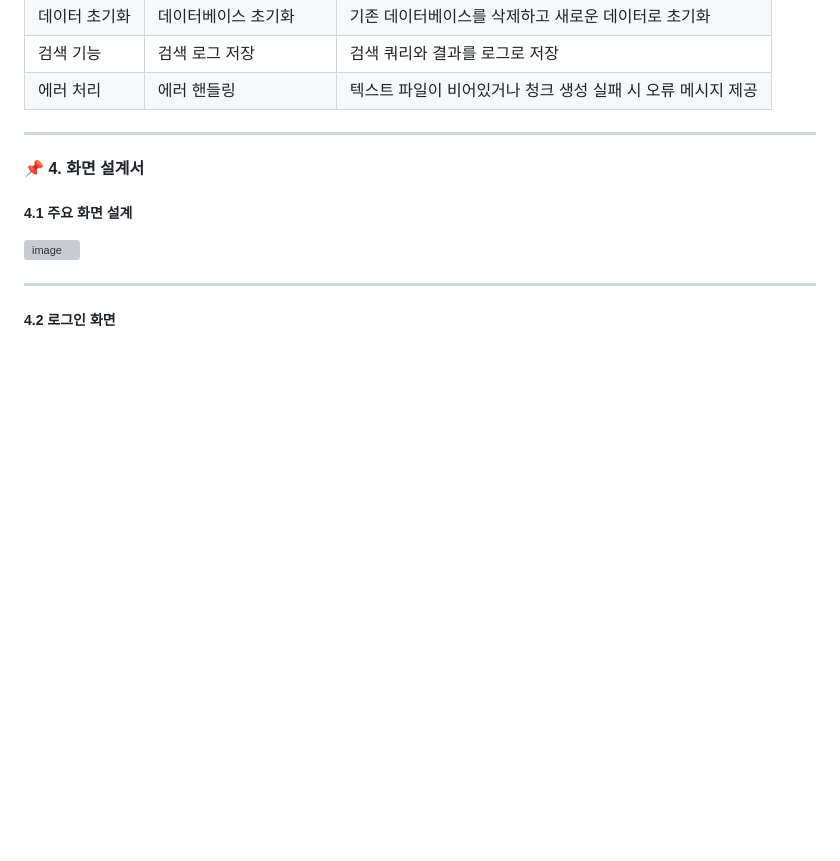
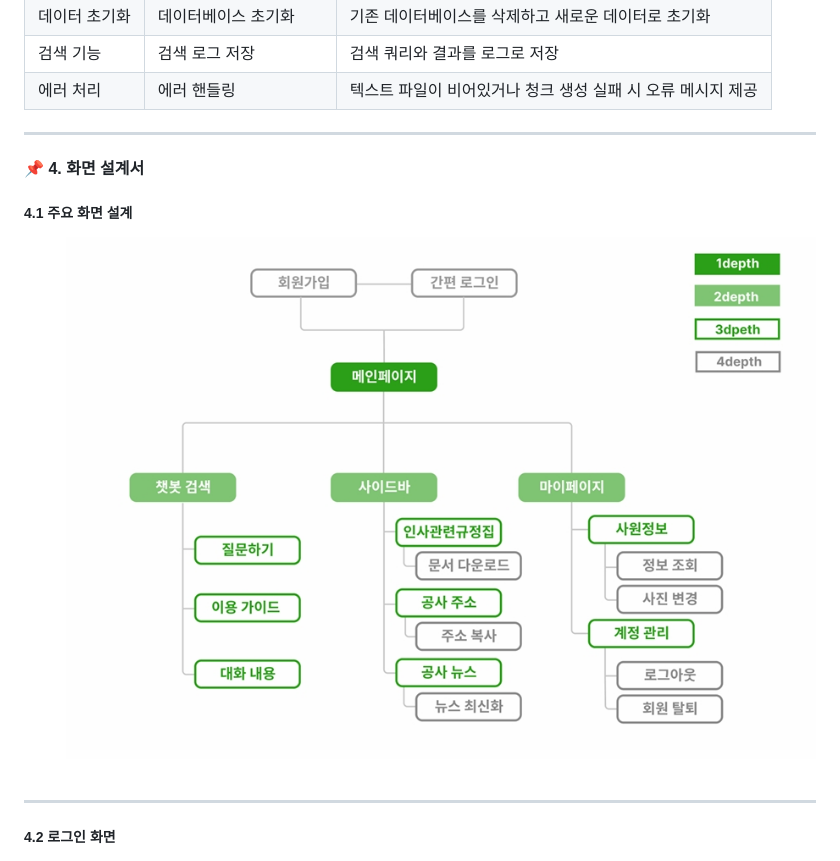
Before and after one commit to SKNETWORKS-FAMILY-AICAMP/SKN05-4RD-3TEAM, a Markdown page: README.md, the part around the change. GitHub-like rendering; blank space fills up the shorter version; grey boxes are pictures that could not be loaded.

```diff
--- a/README.md
+++ b/README.md
@@ -78,7 +78,7 @@
 
 #### 📌 4. 화면 설계서
 ##### 4.1 주요 화면 설계
-![image](img/image.png)
+![image](img/image.jpeg)
 
 ---
 
```
